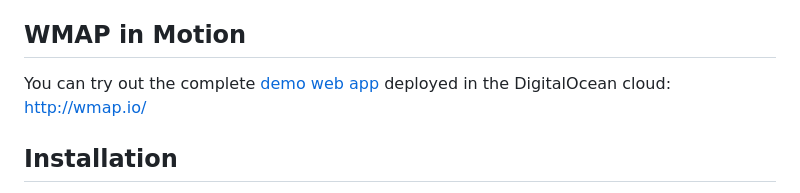
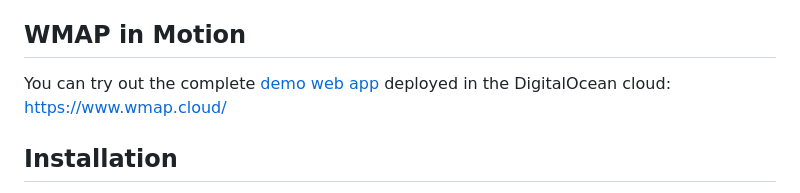
Before and after one commit to yangsec888/wmap, a Markdown page: README.md, the part around the change. Rendered like a GitHub page.

Commit message:
Update URI link on the demo app

```diff
--- a/README.md
+++ b/README.md
@@ -21,7 +21,7 @@ Note that program is mainly operating on Command Line Interface (CLI). For bette
 
 
 ## WMAP in Motion
-You can try out the complete [demo web app](http://wmap.io/) deployed in the DigitalOcean cloud: http://wmap.io/
+You can try out the complete [demo web app](https://www.wmap.cloud/) deployed in the DigitalOcean cloud: https://www.wmap.cloud/
 
 
 ## Installation
```
